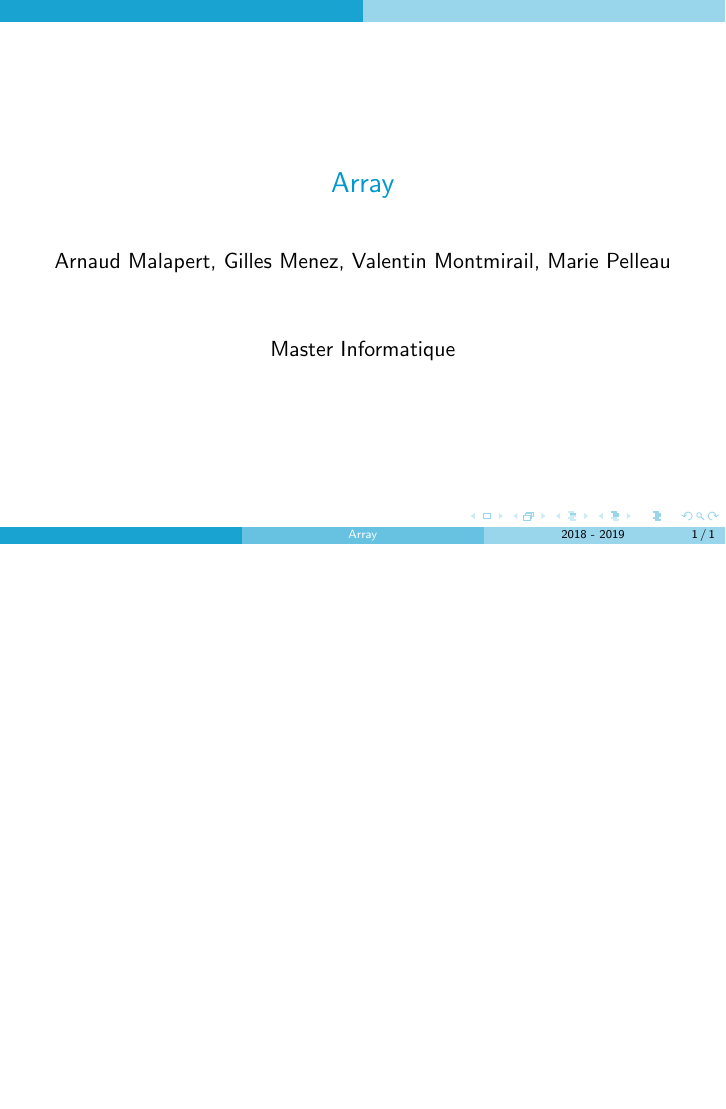
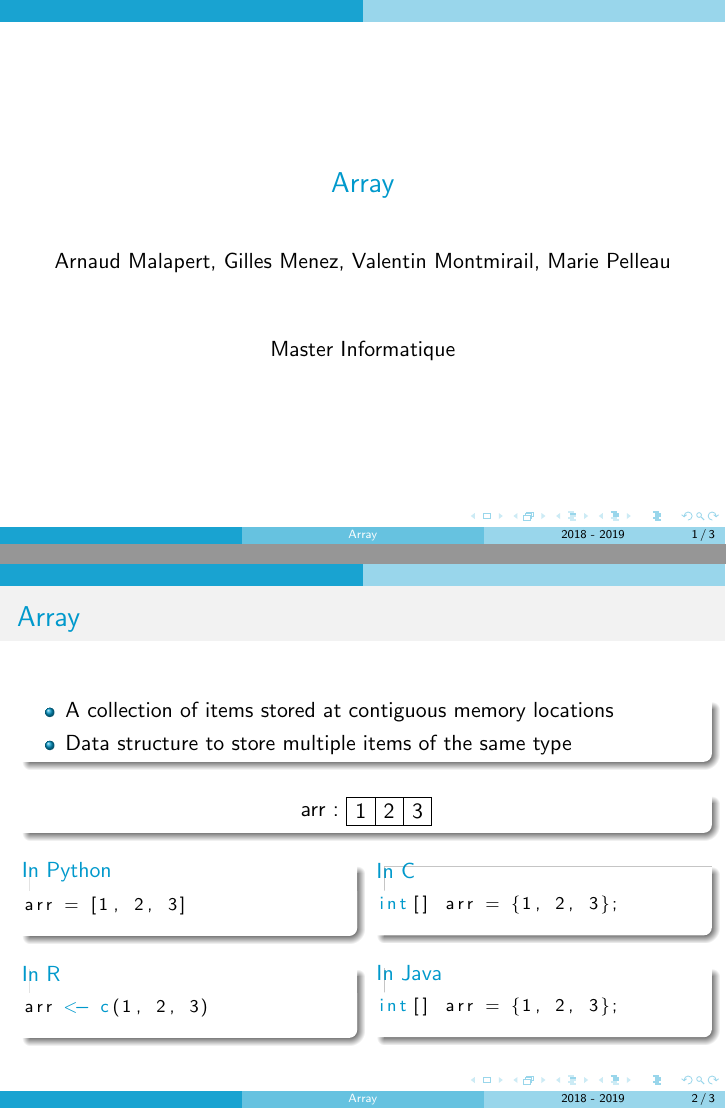
Before and after one commit to arnaud-m/Programming-Challenges, LaTeX slides (3 - Array/tab.tex): the whole page before the commit and pages 1 and 2 of 3 after it, the two joined at a grey line, the shorter picture padded with empty space. Compiled offline with pdfLaTeX.

Commit message:
adding content on array

```diff
--- a/3 - Array/tab.tex
+++ b/3 - Array/tab.tex
@@ -10,4 +10,65 @@
   \titlepage
 }
 
+\begin{frame}[fragile]{Array}
+
+  \begin{block}{}
+    \begin{itemize}
+      \item A collection of items stored at contiguous memory locations
+      \item Data structure to store multiple items of the same type
+    \end{itemize}
+  \end{block}
+
+  \begin{block}{}
+    \centering
+    \begin{tikzpicture}[scale = 0.5]
+      \draw (0, 0) rectangle (3, 1)
+        (1, 0) -- (1, 1)
+        (2, 0) -- (2, 1);
+      \draw (0.5, 0.5) node {1};
+      \draw (1.5, 0.5) node {2};
+      \draw (2.5, 0.5) node {3};
+      \draw (0, 0.5) node[left] {arr :};
+    \end{tikzpicture}
+  \end{block}
+
+  \begin{minipage}{0.48\textwidth}
+    \begin{block}{In Python}
+      \begin{lstlisting}[style=codePy]
+arr = [1, 2, 3]
+      \end{lstlisting}
+    \end{block}
+
+    \begin{block}{In R}
+      \begin{lstlisting}[style=codeR]
+arr <- c(1, 2, 3)
+      \end{lstlisting}
+    \end{block}
+
+%    \begin{block}{In Shell}
+%      \begin{lstlisting}[style=codeS]
+%arr = (1 2 3)
+%      \end{lstlisting}
+%    \end{block}
+  \end{minipage}\hfill
+  \begin{minipage}{0.48\textwidth}
+    \begin{block}{In C}
+      \begin{lstlisting}[style=codeC]
+int[] arr = {1, 2, 3};
+      \end{lstlisting}
+    \end{block}
+
+    \begin{block}{In Java}
+      \begin{lstlisting}[style=codeJ]
+int[] arr = {1, 2, 3};
+      \end{lstlisting}
+    \end{block}
+  \end{minipage}
+\end{frame}
+
+\begin{frame}{}
+
+
+\end{frame}
+
 \end{document}
```
